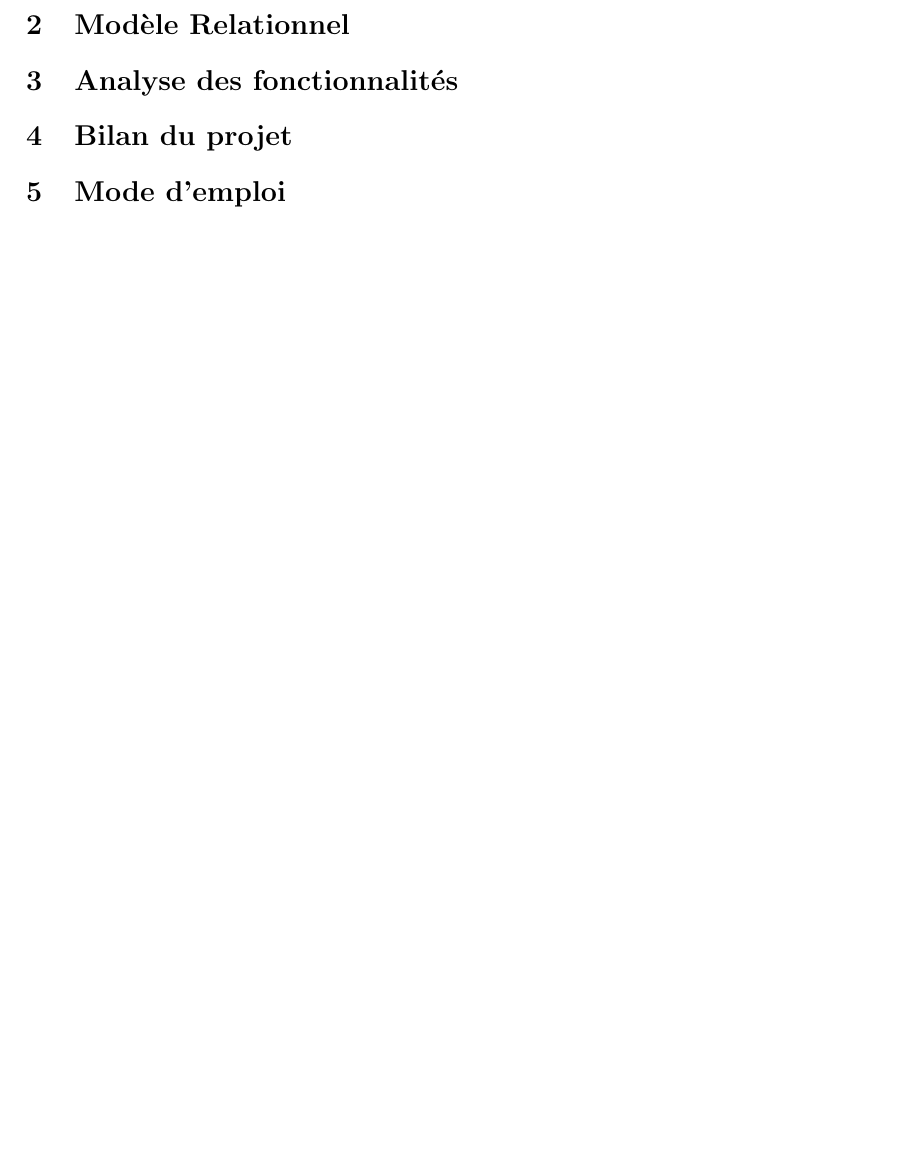
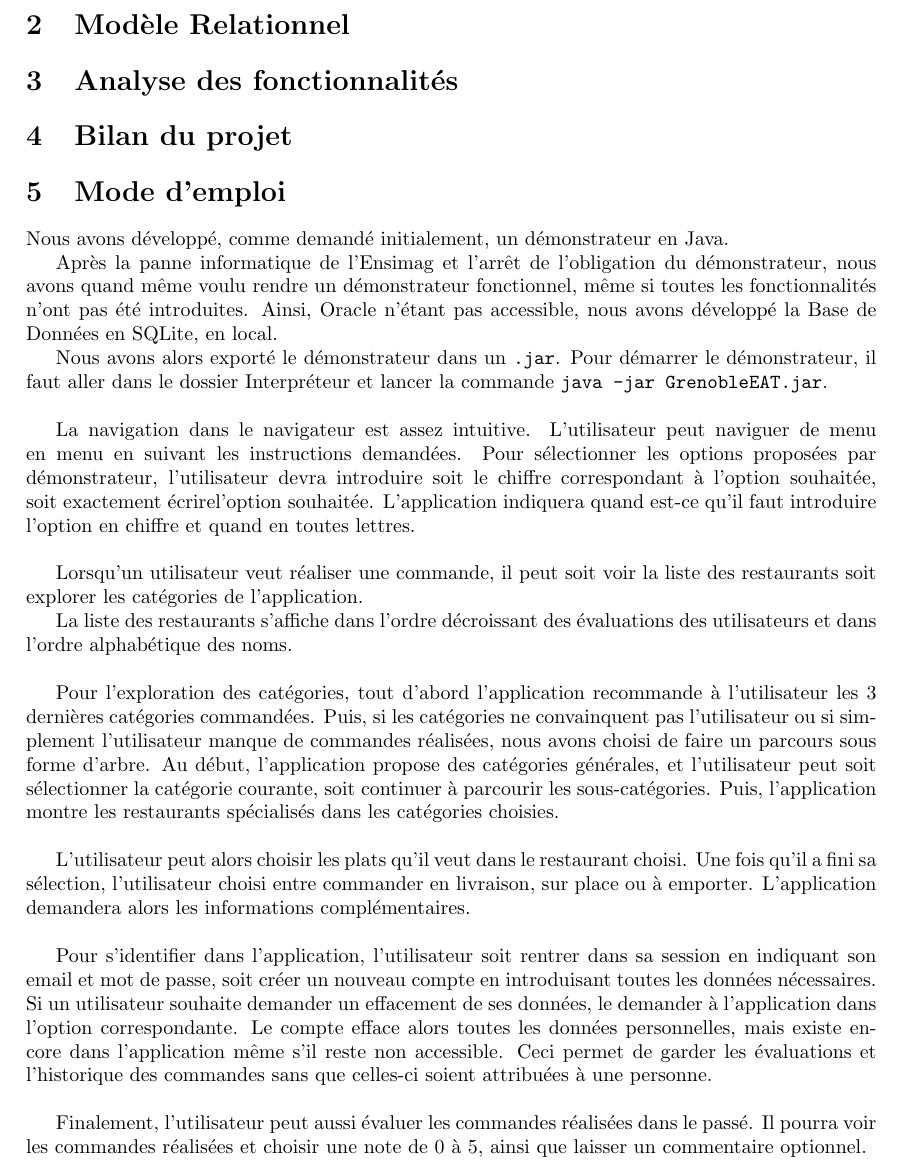
Before and after one commit to Logan2234/GrenobleEats, a LaTeX document (Livrable/Rapport.tex): part of page 5 of 5, cut so that both start at the same text, the shorter picture padded with empty space. Compiled offline with pdfLaTeX.

Commit message:
Modification du rapport

```diff
--- a/Livrable/Rapport.tex
+++ b/Livrable/Rapport.tex
@@ -116,6 +116,24 @@ On obtient ensuite le diagramme Entité-Relation suivant :
 \section{Bilan du projet}
 \section{Mode d'emploi}
 
+Nous avons développé, comme demandé initialement, un démonstrateur en Java.
+
+Après la panne informatique de l'Ensimag et l'arrêt de l'obligation du démonstrateur, nous avons quand même voulu rendre un démonstrateur fonctionnel, même si toutes les fonctionnalités n'ont pas été introduites. Ainsi, Oracle n'étant pas accessible, nous avons développé la Base de Données en SQLite, en local.
+
+Nous avons alors exporté le démonstrateur dans un \texttt{.jar}. Pour démarrer le démonstrateur, il faut aller dans le dossier Interpréteur et lancer la commande \texttt{java -jar GrenobleEAT.jar}. \\
 
 
+La navigation dans le navigateur est assez intuitive. L'utilisateur peut naviguer de menu en menu en suivant les instructions demandées. Pour sélectionner les options proposées par  démonstrateur, l'utilisateur devra introduire soit le chiffre correspondant à l'option souhaitée, soit exactement écrirel'option souhaitée. L'application indiquera quand est-ce qu'il faut introduire l'option en chiffre et quand en toutes lettres. \\
+
+Lorsqu'un utilisateur veut réaliser une commande, il peut soit voir la liste des restaurants soit explorer les catégories de l'application.
+
+La liste des restaurants s'affiche dans l'ordre décroissant des évaluations des utilisateurs et dans l'ordre alphabétique des noms. \\
+
+Pour l'exploration des catégories, tout d'abord l'application recommande à l'utilisateur les 3 dernières catégories commandées. Puis, si les catégories ne convainquent pas l'utilisateur ou si simplement l'utilisateur manque de commandes réalisées, nous avons choisi de faire un parcours sous forme d'arbre. Au début, l'application propose des catégories générales, et l'utilisateur peut soit sélectionner la catégorie courante, soit continuer à parcourir les sous-catégories. Puis, l'application montre les restaurants spécialisés dans les catégories choisies. \\
+
+L'utilisateur peut alors choisir les plats qu'il veut dans le restaurant choisi. Une fois qu'il a fini sa sélection, l'utilisateur choisi entre commander en livraison, sur place ou à emporter. L'application demandera alors les informations complémentaires. \\
+
+Pour s'identifier dans l'application, l'utilisateur soit rentrer dans sa session en indiquant son email et mot de passe, soit créer un nouveau compte en introduisant toutes les données nécessaires. Si un utilisateur souhaite demander un effacement de ses données, le demander à l'application dans l'option correspondante. Le compte efface alors toutes les données personnelles, mais existe encore dans l'application même s'il reste non accessible. Ceci permet de garder les évaluations et l'historique des commandes sans que celles-ci soient attribuées à une personne. \\
+
+Finalement, l'utilisateur peut aussi évaluer les commandes réalisées dans le passé. Il pourra voir les commandes réalisées et choisir une note de 0 à 5, ainsi que laisser un commentaire optionnel.
 \end{document}
```
Also changed, not shown: Livrable/Rapport.pdf.
